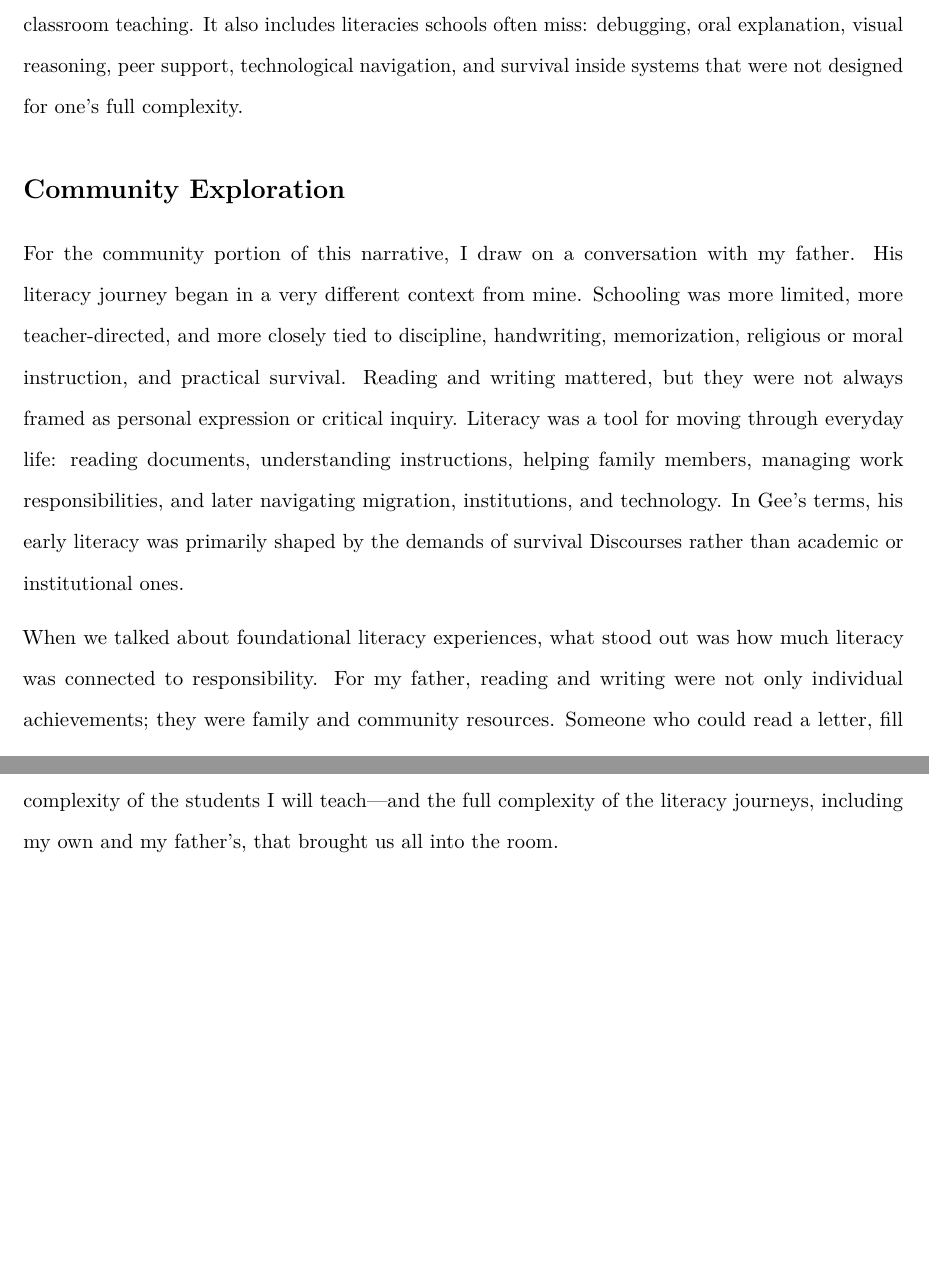
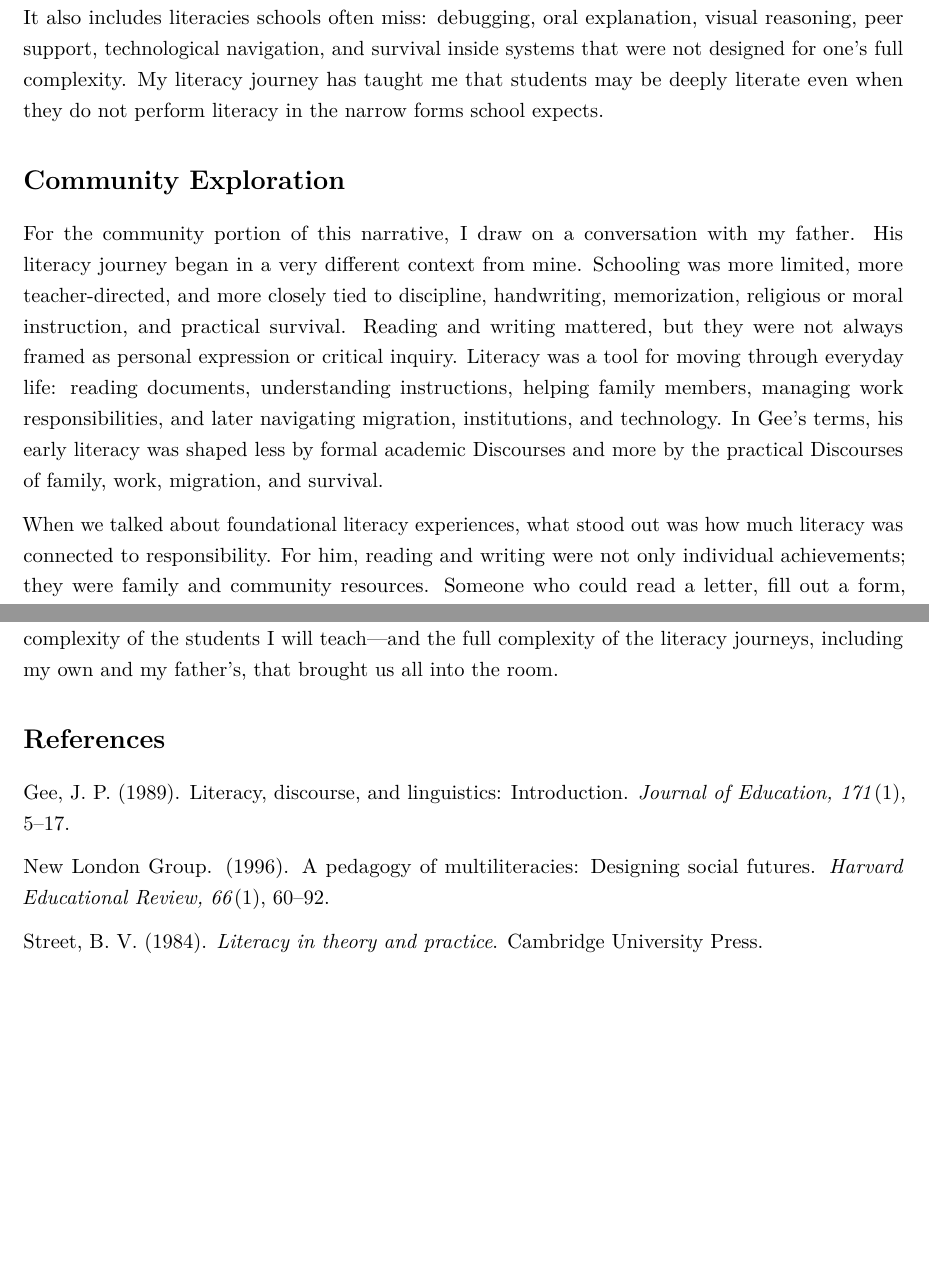
Before and after one commit to pzg8794/EDU498, a LaTeX problem sheet (assignments/literacy_narrative/EDU498_Literacy_Narrative_Garcia.tex): two parts of pages 2 and 5 of 5 before the commit and two parts of pages 2 and 4 of 4 after it, joined at a grey line, cut so that both start at the same text, the shorter picture padded with empty space. Compiled offline with pdfLaTeX.

Commit message:
Fix Personal section: re-split into two paragraphs per rubric, clarify Warner School phrasing

```diff
--- a/assignments/literacy_narrative/EDU498_Literacy_Narrative_Garcia.tex
+++ b/assignments/literacy_narrative/EDU498_Literacy_Narrative_Garcia.tex
@@ -9,7 +9,7 @@
 \usepackage{parskip}
 \usepackage{fancyhdr}
 
-\doublespacing
+\onehalfspacing
 \pagestyle{fancy}
 \fancyhf{}
 \lhead{Piter Garcia}
@@ -34,8 +32,8 @@
-At the same time, my technical background in computer science, engineering, data science, and bioinformatics expanded my sense of what literacy could mean. I learned to read code, data, models, interfaces, scientific papers, medical language, and bureaucratic documents. I also learned that these literacies have consequences: they influence who receives support, who is believed, who is diagnosed, whose privacy is protected, and whose knowledge counts. Today, I view literacy as the ability to make meaning and claim agency inside social systems. For me, that includes Spanish and English, code and data, academic writing and family translation, medical self-advocacy and classroom teaching. It also includes literacies schools often miss: debugging, oral explanation, visual reasoning, peer support, technological navigation, and survival inside systems that were not designed for one's full complexity.
+Moving to the United States at eighteen changed my relationship with literacy again. English was not only another language; it was a gatekeeping system. It shaped how professors heard me, how institutions sorted me, how forms expected me to explain myself, and how much energy it took to be seen as intelligent. I learned that academic English is not neutral. It rewards certain ways of organizing thought and often hides the labor of students who are translating across languages, cultures, bodies, and expectations. This dynamic is what Gee (1989) describes as the tension between primary and secondary Discourses: the ways of being, speaking, and valuing that students bring from home do not always map onto the Discourse systems schools reward. At the same time, my technical background in computer science, engineering, data science, and bioinformatics expanded my sense of what literacy could mean. I learned to read code, data, models, interfaces, scientific papers, medical language, and bureaucratic documents. I also learned that these literacies have consequences: they influence who receives support, who is believed, who is diagnosed, whose privacy is protected, and whose knowledge counts. Today, I view literacy as the ability to make meaning and claim agency inside social systems. For me, that includes Spanish and English, code and data, academic writing and family translation, medical self-advocacy and classroom teaching. It also includes literacies schools often miss: debugging, oral explanation, visual reasoning, peer support, technological navigation, and survival inside systems that were not designed for one's full complexity. My literacy journey has taught me that students may be deeply literate even when they do not perform literacy in the narrow forms school expects.
 
 \section*{Community Exploration}
 
-For the community portion of this narrative, I draw on a conversation with my father. His literacy journey began in a very different context from mine. Schooling was more limited, more teacher-directed, and more closely tied to discipline, handwriting, memorization, religious or moral instruction, and practical survival. Reading and writing mattered, but they were not always framed as personal expression or critical inquiry. Literacy was a tool for moving through everyday life: reading documents, understanding instructions, helping family members, managing work responsibilities, and later navigating migration, institutions, and technology. In Gee's terms, his early literacy was primarily shaped by the demands of survival Discourses rather than academic or institutional ones.
+For the community portion of this narrative, I draw on a conversation with my father. His literacy journey began in a very different context from mine. Schooling was more limited, more teacher-directed, and more closely tied to discipline, handwriting, memorization, religious or moral instruction, and practical survival. Reading and writing mattered, but they were not always framed as personal expression or critical inquiry. Literacy was a tool for moving through everyday life: reading documents, understanding instructions, helping family members, managing work responsibilities, and later navigating migration, institutions, and technology. In Gee's terms, his early literacy was shaped less by formal academic Discourses and more by the practical Discourses of family, work, migration, and survival.
 
-When we talked about foundational literacy experiences, what stood out was how much literacy was connected to responsibility. For my father, reading and writing were not only individual achievements; they were family and community resources. Someone who could read a letter, fill out a form, interpret official language, or help someone else understand a document held a kind of social power. This was especially true in contexts where migration, class, and language shaped access. Literacy could open doors, but it could also expose inequality. If the document was in the wrong language, if the institution assumed too much, or if the person asking for help felt shame, literacy became a reminder of who systems were designed to serve.
+When we talked about foundational literacy experiences, what stood out was how much literacy was connected to responsibility. For him, reading and writing were not only individual achievements; they were family and community resources. Someone who could read a letter, fill out a form, interpret official language, or help someone else understand a document held a kind of social power. This was especially true in contexts where migration, class, and language shaped access. Literacy could open doors, but it could also expose inequality. If the document was in the wrong language, if the institution assumed too much, or if the person asking for help felt shame, literacy became a reminder of who systems were designed to serve.
 
@@ -59,4 +57,12 @@
 
 In my classroom, this understanding will shape what I design, what I assess, and what I treat as evidence of learning. For neurodivergent students, CLD students, and students navigating multiple intersecting identities, literacy instruction needs to open multiple pathways rather than narrow them. Concretely, that means building lessons where students can demonstrate understanding through code, speech, design, or peer explanation---not only through written paragraphs. It means treating a student's home language as a cognitive resource, not an interference. And it means teaching students to read systems critically: to ask who a technology was built for, whose data it uses, and who benefits from the decisions it makes. This is the kind of literacy instruction that honors the full complexity of the students I will teach---and the full complexity of the literacy journeys, including my own and my father's, that brought us all into the room.
 
+\section*{References}
+
+Gee, J. P. (1989). Literacy, discourse, and linguistics: Introduction. \textit{Journal of Education, 171}(1), 5--17.
+
+New London Group. (1996). A pedagogy of multiliteracies: Designing social futures. \textit{Harvard Educational Review, 66}(1), 60--92.
+
+Street, B. V. (1984). \textit{Literacy in theory and practice}. Cambridge University Press.
+
 \end{document}
```
Also changed, not shown: assignments/literacy_narrative/EDU498_Literacy_Narrative_Garcia.tex (6 more changed lines).
